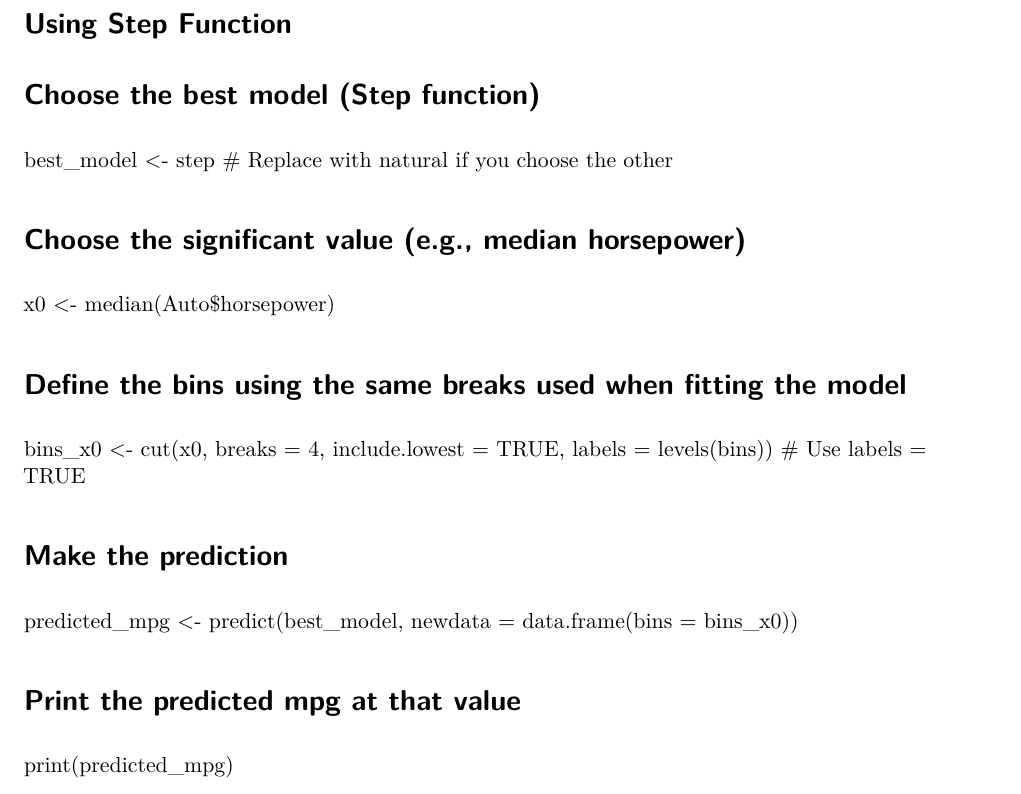
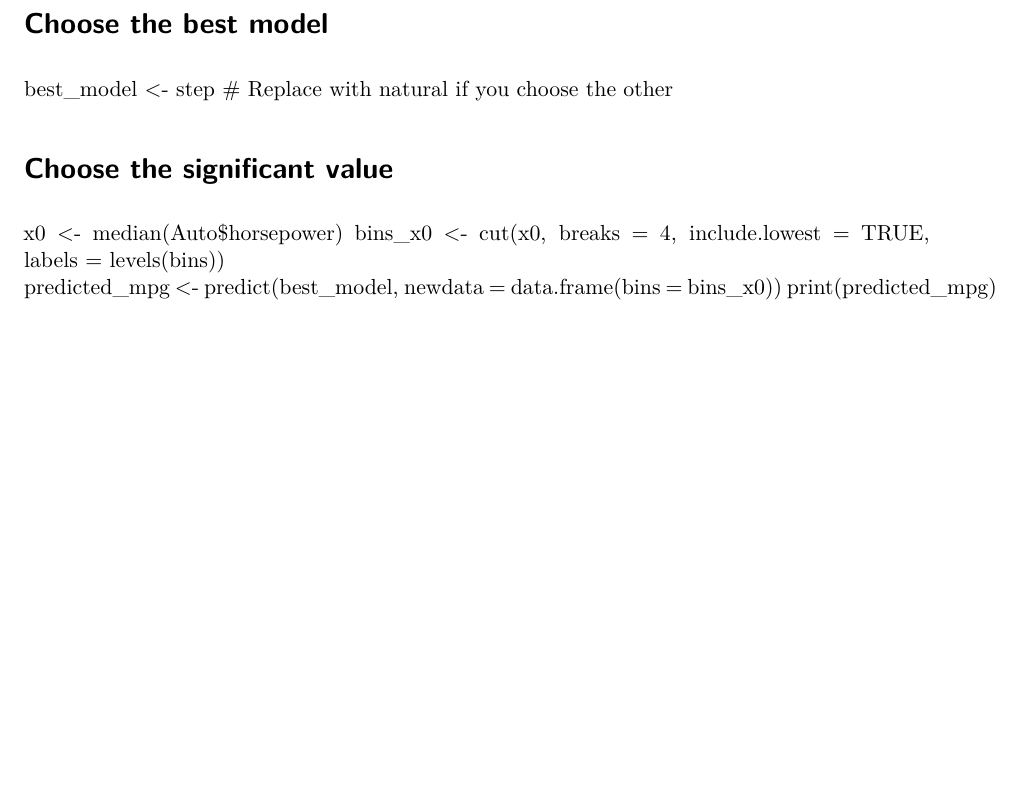
Before and after one commit to JoshSchultze-CU/STAT-5610, a Quarto document (Lab2.qmd): part of page 14 of 15, cut at the place of the change, the shorter picture padded with empty space. Rendered offline with R 4.5, knitr and Pandoc in place of Quarto, then LaTeX, with nearby package versions; some code elsewhere in the file could not run offline; common packages that the code uses without loading them are loaded.

Commit message:
Update Lab2.qmd

```diff
--- a/Lab2.qmd
+++ b/Lab2.qmd
@@ -549,20 +549,13 @@ print(paste("Natural spline model MSE:", cv_natural_mse))
 print(paste("Smoothing spline model MSE:", cv_smooth_mse))
 print(paste("Local regression model MSE:", cv_local_mse))
 
-# Using Step Function
-# Choose the best model (Step function)
+# Choose the best model
 best_model <- step  # Replace with natural if you choose the other
 
-# Choose the significant value (e.g., median horsepower)
+# Choose the significant value
 x0 <- median(Auto$horsepower)
-
-# Define the bins using the same breaks used when fitting the model
-bins_x0 <- cut(x0, breaks = 4, include.lowest = TRUE, labels = levels(bins))  # Use labels = TRUE
-
-# Make the prediction
+bins_x0 <- cut(x0, breaks = 4, include.lowest = TRUE, labels = levels(bins))
 predicted_mpg <- predict(best_model, newdata = data.frame(bins = bins_x0))
-
-# Print the predicted mpg at that value
 print(predicted_mpg)
 
 
```
